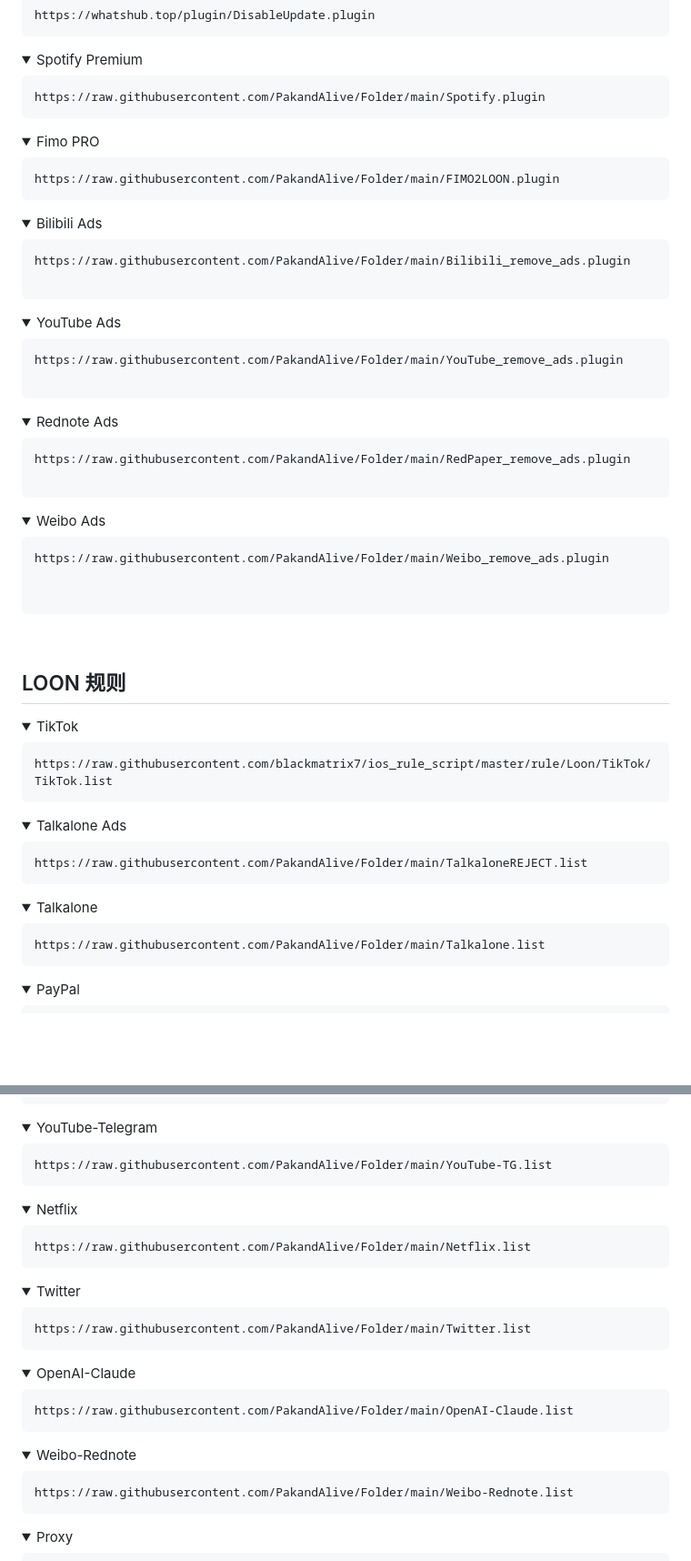
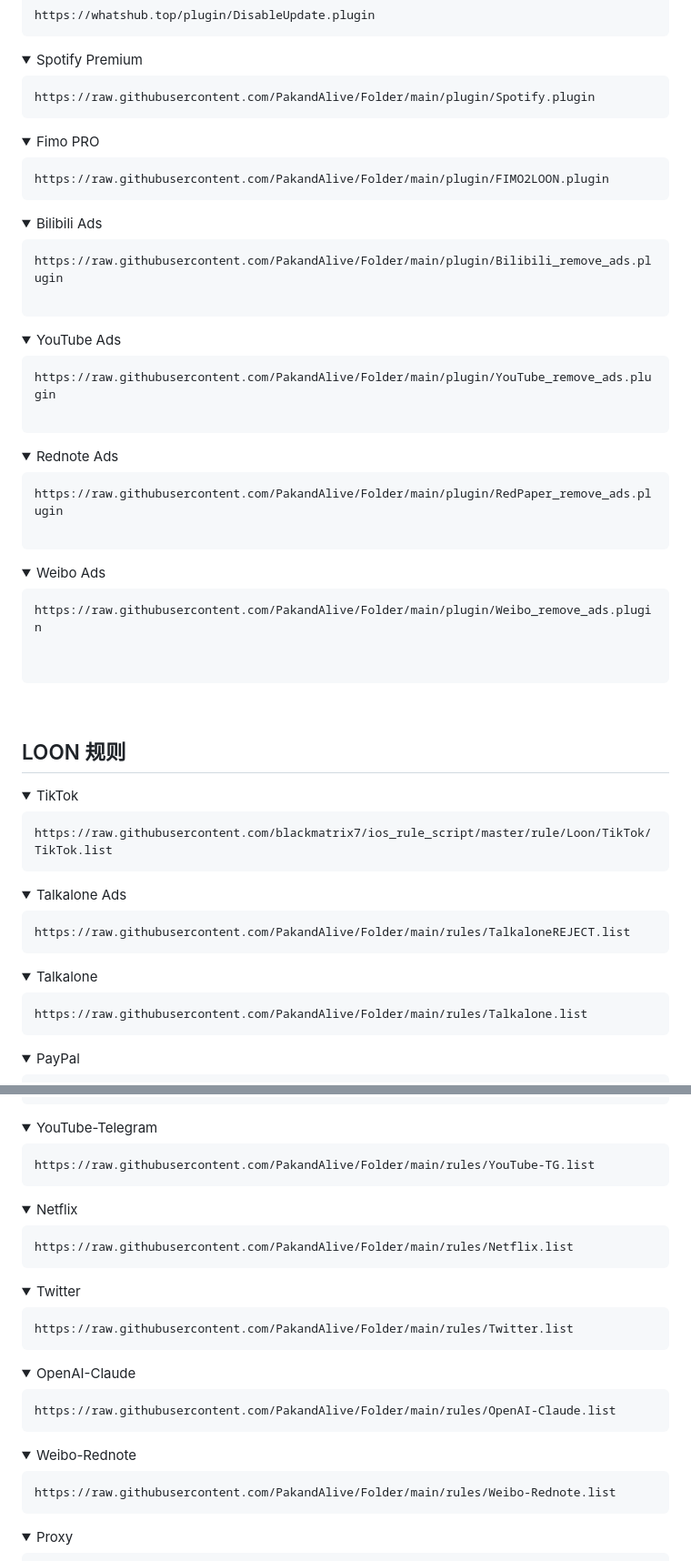
Before and after one commit to PakandAlive/Folder, a Markdown page: README.md, 2 parts joined by grey strips. Shown: that part at 91% size. Drawn GitHub-style; folded sections open; blank space fills up the shorter version.

````diff
--- a/README.md
+++ b/README.md
@@ -32,7 +32,7 @@ https://whatshub.top/plugin/DisableUpdate.plugin
 <summary>Spotify Premium</summary>
 
 ```sh
-https://raw.githubusercontent.com/PakandAlive/Folder/main/Spotify.plugin
+https://raw.githubusercontent.com/PakandAlive/Folder/main/plugin/Spotify.plugin
 ```
 
 </details>
@@ -41,7 +41,7 @@ https://raw.githubusercontent.com/PakandAlive/Folder/main/Spotify.plugin
 <summary> Fimo PRO</summary>
 
 ```sh
-https://raw.githubusercontent.com/PakandAlive/Folder/main/FIMO2LOON.plugin
+https://raw.githubusercontent.com/PakandAlive/Folder/main/plugin/FIMO2LOON.plugin
 ```
 
 
@@ -52,7 +52,7 @@ https://raw.githubusercontent.com/PakandAlive/Folder/main/FIMO2LOON.plugin
 
 
 ```sh
-https://raw.githubusercontent.com/PakandAlive/Folder/main/Bilibili_remove_ads.plugin
+https://raw.githubusercontent.com/PakandAlive/Folder/main/plugin/Bilibili_remove_ads.plugin
 
 ```
 
@@ -64,7 +64,7 @@ https://raw.githubusercontent.com/PakandAlive/Folder/main/Bilibili_remove_ads.pl
 
 
 ```sh
-https://raw.githubusercontent.com/PakandAlive/Folder/main/YouTube_remove_ads.plugin
+https://raw.githubusercontent.com/PakandAlive/Folder/main/plugin/YouTube_remove_ads.plugin
 
 ```
 
@@ -76,7 +76,7 @@ https://raw.githubusercontent.com/PakandAlive/Folder/main/YouTube_remove_ads.plu
 
 
 ```sh
-https://raw.githubusercontent.com/PakandAlive/Folder/main/RedPaper_remove_ads.plugin
+https://raw.githubusercontent.com/PakandAlive/Folder/main/plugin/RedPaper_remove_ads.plugin
 
 ```
 
@@ -89,7 +89,7 @@ https://raw.githubusercontent.com/PakandAlive/Folder/main/RedPaper_remove_ads.pl
 
 
 ```sh
-https://raw.githubusercontent.com/PakandAlive/Folder/main/Weibo_remove_ads.plugin
+https://raw.githubusercontent.com/PakandAlive/Folder/main/plugin/Weibo_remove_ads.plugin
 
 
 ```
@@ -112,7 +112,7 @@ https://raw.githubusercontent.com/blackmatrix7/ios_rule_script/master/rule/Loon/
 <summary> Talkalone Ads</summary>
 
 ```sh
-https://raw.githubusercontent.com/PakandAlive/Folder/main/TalkaloneREJECT.list
+https://raw.githubusercontent.com/PakandAlive/Folder/main/rules/TalkaloneREJECT.list
 ```
 
 </details>
@@ -122,7 +122,7 @@ https://raw.githubusercontent.com/PakandAlive/Folder/main/TalkaloneREJECT.list
 <summary> Talkalone</summary>
 
 ```sh
-https://raw.githubusercontent.com/PakandAlive/Folder/main/Talkalone.list
+https://raw.githubusercontent.com/PakandAlive/Folder/main/rules/Talkalone.list
 ```
 
 </details>
@@ -158,7 +158,7 @@ https://raw.githubusercontent.com/blackmatrix7/ios_rule_script/master/rule/Loon/
 <summary> YouTube-Telegram</summary>
 
 ```sh
-https://raw.githubusercontent.com/PakandAlive/Folder/main/YouTube-TG.list
+https://raw.githubusercontent.com/PakandAlive/Folder/main/rules/YouTube-TG.list
 ```
 
 </details>
@@ -167,7 +167,7 @@ https://raw.githubusercontent.com/PakandAlive/Folder/main/YouTube-TG.list
 <summary> Netflix</summary>
 
 ```sh
-https://raw.githubusercontent.com/PakandAlive/Folder/main/Netflix.list
+https://raw.githubusercontent.com/PakandAlive/Folder/main/rules/Netflix.list
 ```
 
 </details>
@@ -176,7 +176,7 @@ https://raw.githubusercontent.com/PakandAlive/Folder/main/Netflix.list
 <summary> Twitter</summary>
 
 ```sh
-https://raw.githubusercontent.com/PakandAlive/Folder/main/Twitter.list
+https://raw.githubusercontent.com/PakandAlive/Folder/main/rules/Twitter.list
 ```
 
 </details>
@@ -186,7 +186,7 @@ https://raw.githubusercontent.com/PakandAlive/Folder/main/Twitter.list
 <summary> OpenAI-Claude</summary>
 
 ```sh
-https://raw.githubusercontent.com/PakandAlive/Folder/main/OpenAI-Claude.list
+https://raw.githubusercontent.com/PakandAlive/Folder/main/rules/OpenAI-Claude.list
 ```
 
 </details>
@@ -195,7 +195,7 @@ https://raw.githubusercontent.com/PakandAlive/Folder/main/OpenAI-Claude.list
 <summary> Weibo-Rednote</summary>
 
 ```sh
-https://raw.githubusercontent.com/PakandAlive/Folder/main/Weibo-Rednote.list
+https://raw.githubusercontent.com/PakandAlive/Folder/main/rules/Weibo-Rednote.list
 ```
 
 </details>
````
